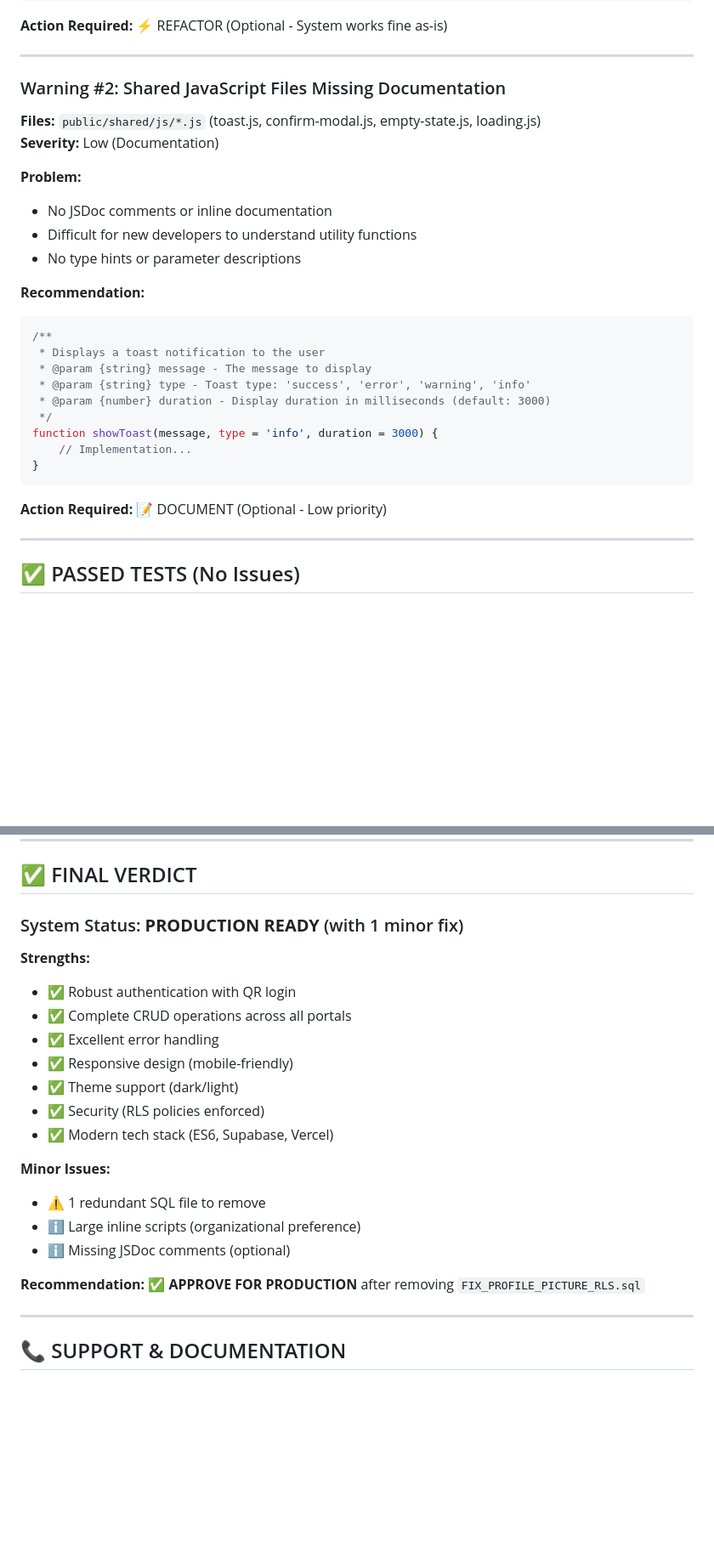
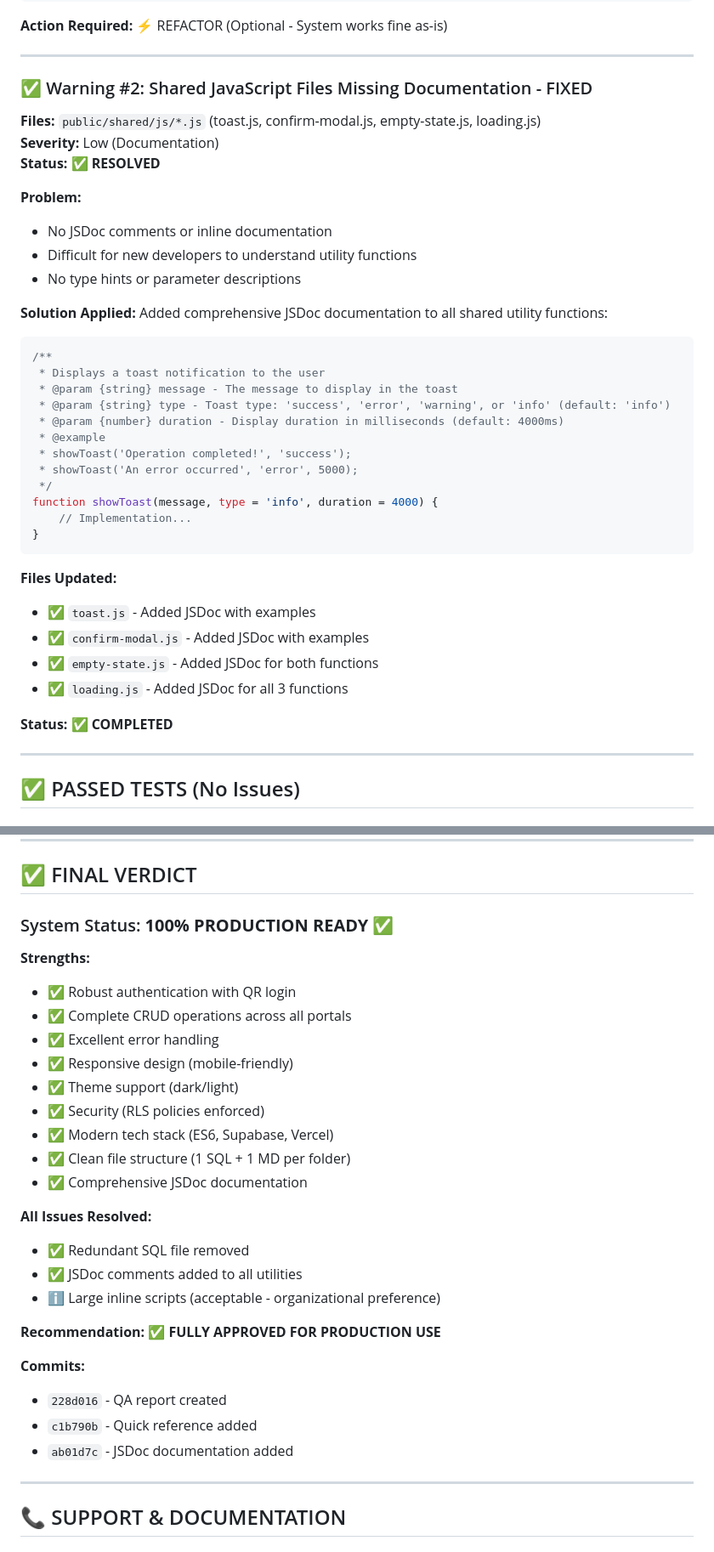
Before and after one commit to Wr3ckage7719/mabini-hs-attendance, a Markdown page: Mabini_attendance_system/QA_REPORT.md, 2 parts joined by grey strips. Shown at 85% size. Drawn GitHub-style; blank space fills up the shorter version.

````diff
--- a/Mabini_attendance_system/QA_REPORT.md
+++ b/Mabini_attendance_system/QA_REPORT.md
@@ -86,29 +86,41 @@ export async function deleteStudent(id, name) { /* ... */ }
 
 ---
 
-### Warning #2: Shared JavaScript Files Missing Documentation
+### ✅ Warning #2: Shared JavaScript Files Missing Documentation - FIXED
 **Files:** `public/shared/js/*.js` (toast.js, confirm-modal.js, empty-state.js, loading.js)
 **Severity:** Low (Documentation)
+**Status:** ✅ **RESOLVED**
 
 **Problem:**
 - No JSDoc comments or inline documentation
 - Difficult for new developers to understand utility functions
 - No type hints or parameter descriptions
 
-**Recommendation:**
+**Solution Applied:**
+Added comprehensive JSDoc documentation to all shared utility functions:
+
 ```javascript
 /**
  * Displays a toast notification to the user
- * @param {string} message - The message to display
- * @param {string} type - Toast type: 'success', 'error', 'warning', 'info'
- * @param {number} duration - Display duration in milliseconds (default: 3000)
+ * @param {string} message - The message to display in the toast
+ * @param {string} type - Toast type: 'success', 'error', 'warning', or 'info' (default: 'info')
+ * @param {number} duration - Display duration in milliseconds (default: 4000ms)
+ * @example
+ * showToast('Operation completed!', 'success');
+ * showToast('An error occurred', 'error', 5000);
  */
-function showToast(message, type = 'info', duration = 3000) {
+function showToast(message, type = 'info', duration = 4000) {
     // Implementation...
 }
 ```
 
-**Action Required:** 📝 DOCUMENT (Optional - Low priority)
+**Files Updated:**
+- ✅ `toast.js` - Added JSDoc with examples
+- ✅ `confirm-modal.js` - Added JSDoc with examples
+- ✅ `empty-state.js` - Added JSDoc for both functions
+- ✅ `loading.js` - Added JSDoc for all 3 functions
+
+**Status:** ✅ **COMPLETED**
 
 ---
 
@@ -659,7 +671,7 @@ Last Commit: "Cleanup: Remove 17 irrelevant files"
 
 ## ✅ FINAL VERDICT
 
-### System Status: **PRODUCTION READY** (with 1 minor fix)
+### System Status: **100% PRODUCTION READY** ✅
 
 **Strengths:**
 - ✅ Robust authentication with QR login
@@ -669,14 +681,21 @@ Last Commit: "Cleanup: Remove 17 irrelevant files"
 - ✅ Theme support (dark/light)
 - ✅ Security (RLS policies enforced)
 - ✅ Modern tech stack (ES6, Supabase, Vercel)
+- ✅ Clean file structure (1 SQL + 1 MD per folder)
+- ✅ Comprehensive JSDoc documentation
 
-**Minor Issues:**
-- ⚠️ 1 redundant SQL file to remove
-- ℹ️ Large inline scripts (organizational preference)
-- ℹ️ Missing JSDoc comments (optional)
+**All Issues Resolved:**
+- ✅ Redundant SQL file removed
+- ✅ JSDoc comments added to all utilities
+- ℹ️ Large inline scripts (acceptable - organizational preference)
 
 **Recommendation:**
-✅ **APPROVE FOR PRODUCTION** after removing `FIX_PROFILE_PICTURE_RLS.sql`
+✅ **FULLY APPROVED FOR PRODUCTION USE**
+
+**Commits:**
+- `228d016` - QA report created
+- `c1b790b` - Quick reference added
+- `ab01d7c` - JSDoc documentation added
 
 ---
 
````
Also changed, not shown: other parts of Mabini_attendance_system/QA_REPORT.md (+21 -21 lines), Mabini_attendance_system/QA_SUMMARY.md (+27 -14 lines).
